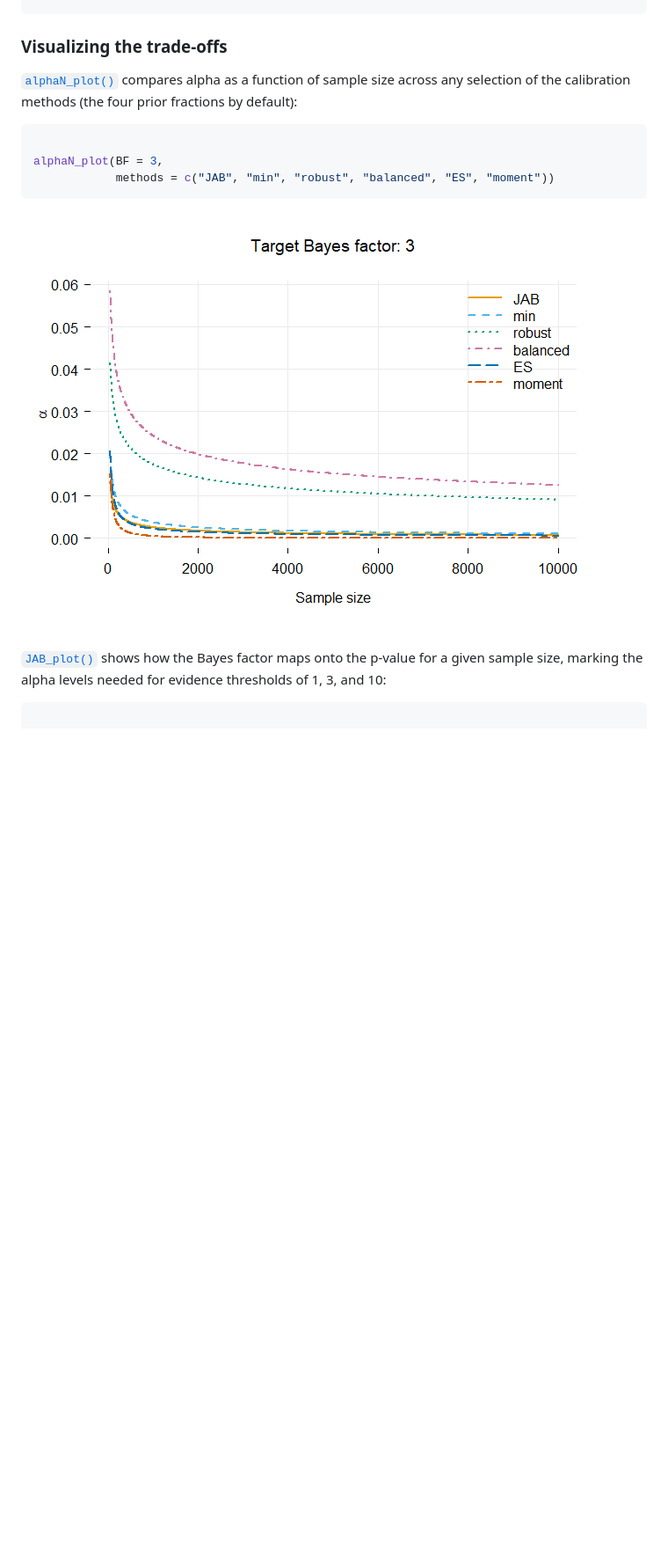
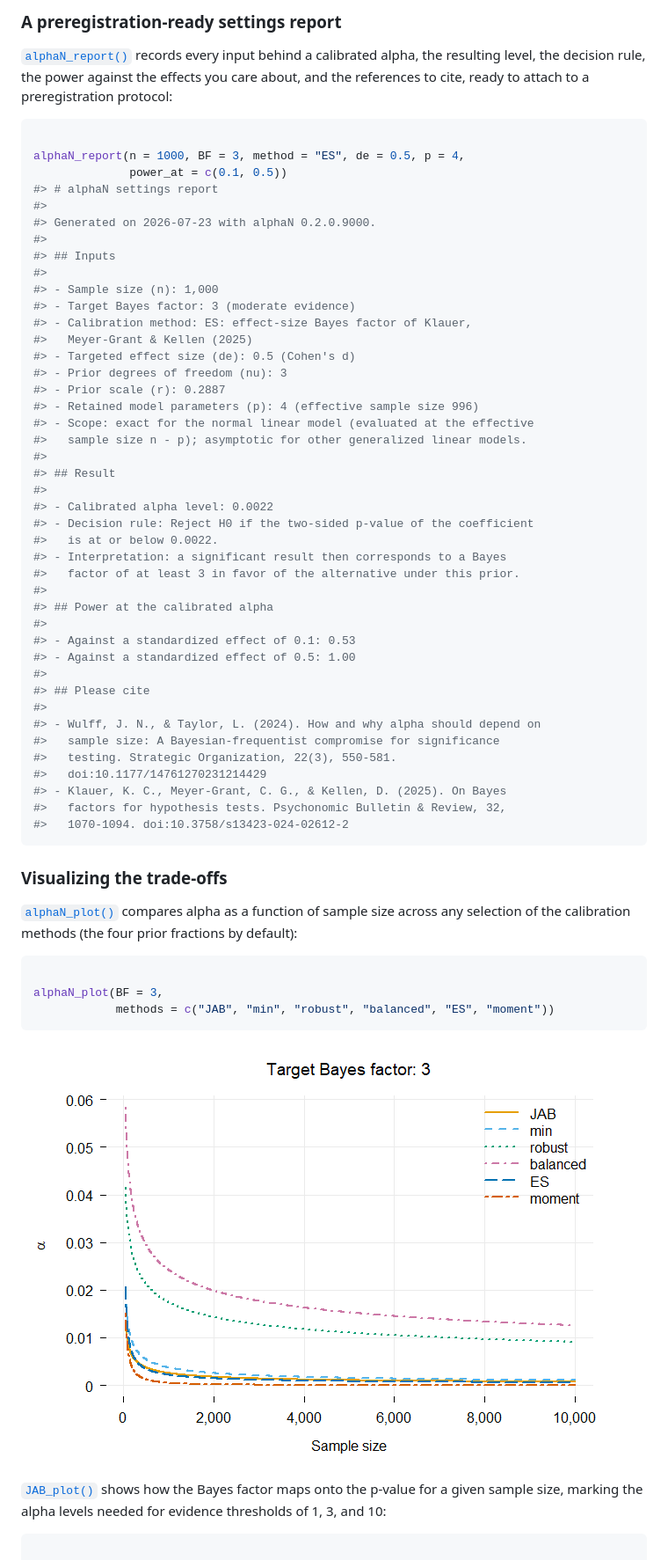
Before and after one commit to jespernwulff/alphaN, a Markdown page: index.md, the part around one of its changes. Shown at 88% size. Rendered like a GitHub page; pictures changed too: reference/figures/README-alphaN-plot-1.png; blank space fills up the shorter version.

Commit message:
Deploying to gh-pages from @ jespernwulff/alphaN@193dedd8e879e9588868cb7f882355716fe6b849 🚀

````diff
--- a/index.md
+++ b/index.md
@@ -173,3 +235,55 @@ n_effective(n = 237, se = 0.1, se_robust = 0.2)
+### A preregistration-ready settings report
+
+[`alphaN_report()`](https://jespernwulff.github.io/alphaN/reference/alphaN_report.md)
+records every input behind a calibrated alpha, the resulting level, the
+decision rule, the power against the effects you care about, and the
+references to cite, ready to attach to a preregistration protocol:
+
+``` r
+
+alphaN_report(n = 1000, BF = 3, method = "ES", de = 0.5, p = 4,
+              power_at = c(0.1, 0.5))
+#> # alphaN settings report
+#>
+#> Generated on 2026-07-23 with alphaN 0.2.0.9000.
+#>
+#> ## Inputs
+#>
+#> - Sample size (n): 1,000
+#> - Target Bayes factor: 3 (moderate evidence)
+#> - Calibration method: ES: effect-size Bayes factor of Klauer,
+#>   Meyer-Grant & Kellen (2025)
+#> - Targeted effect size (de): 0.5 (Cohen's d)
+#> - Prior degrees of freedom (nu): 3
+#> - Prior scale (r): 0.2887
+#> - Retained model parameters (p): 4 (effective sample size 996)
+#> - Scope: exact for the normal linear model (evaluated at the effective
+#>   sample size n - p); asymptotic for other generalized linear models.
+#>
+#> ## Result
+#>
+#> - Calibrated alpha level: 0.0022
+#> - Decision rule: Reject H0 if the two-sided p-value of the coefficient
+#>   is at or below 0.0022.
+#> - Interpretation: a significant result then corresponds to a Bayes
+#>   factor of at least 3 in favor of the alternative under this prior.
+#>
+#> ## Power at the calibrated alpha
+#>
+#> - Against a standardized effect of 0.1: 0.53
+#> - Against a standardized effect of 0.5: 1.00
+#>
+#> ## Please cite
+#>
+#> - Wulff, J. N., & Taylor, L. (2024). How and why alpha should depend on
+#>   sample size: A Bayesian-frequentist compromise for significance
+#>   testing. Strategic Organization, 22(3), 550-581.
+#>   doi:10.1177/14761270231214429
+#> - Klauer, K. C., Meyer-Grant, C. G., & Kellen, D. (2025). On Bayes
+#>   factors for hypothesis tests. Psychonomic Bulletin & Review, 32,
+#>   1070-1094. doi:10.3758/s13423-024-02612-2
+```
+
 ### Visualizing the trade-offs
 
 [`alphaN_plot()`](https://jespernwulff.github.io/alphaN/reference/alphaN_plot.md)
````
Also changed, not shown: other parts of index.md (+62 -0 lines), reference/alphaN_report.md (+2 -2 lines), reference/figures/README-power-plot-1.png (added), 5 other files.
